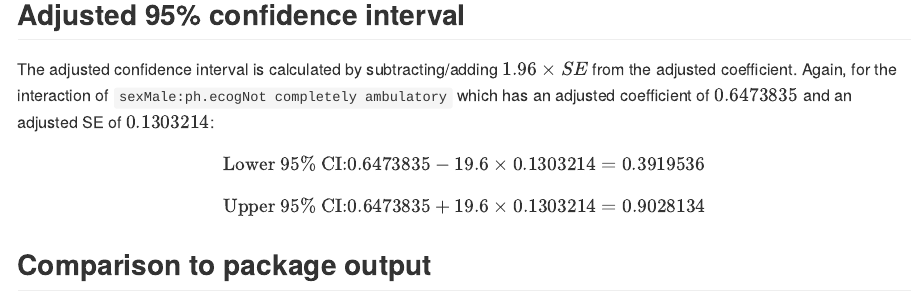
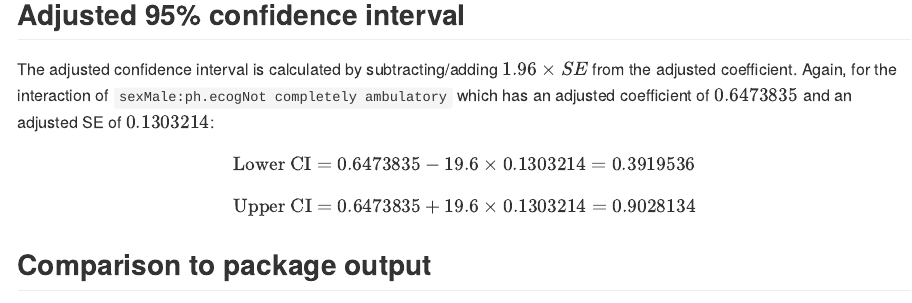
Before and after one commit to DesiQuintans/coefixr, an R Markdown document (README.Rmd): the page in a window 1100 px wide, from 6230 px down. Rendered offline with R 4.5, knitr and Pandoc, with nearby package versions; long lines of code are wrapped.

Commit message:
Update readme

```diff
--- a/README.Rmd
+++ b/README.Rmd
@@ -158,8 +158,8 @@ $$\sqrt{0.01303826 + 0.01802702 + 0.03024963 + 2(0.007501756 + -0.01191112 + -0.
 
 The adjusted confidence interval is calculated by subtracting/adding $1.96 \times SE$ from the adjusted coefficient. Again, for the interaction of `sexMale:ph.ecogNot completely ambulatory` which has an adjusted coefficient of $0.6473835$ and an adjusted SE of $0.1303214$:
 
-$$\text{Lower 95% CI:} 0.6473835 - 19.6 \times 0.1303214 = 0.3919536$$
-$$\text{Upper 95% CI:} 0.6473835 + 19.6 \times 0.1303214 = 0.9028134$$
+$$\text{Lower CI} = 0.6473835 - 19.6 \times 0.1303214 = 0.3919536$$
+$$\text{Upper CI} = 0.6473835 + 19.6 \times 0.1303214 = 0.9028134$$
 
 
 
```
Also changed, not shown: README.md.
